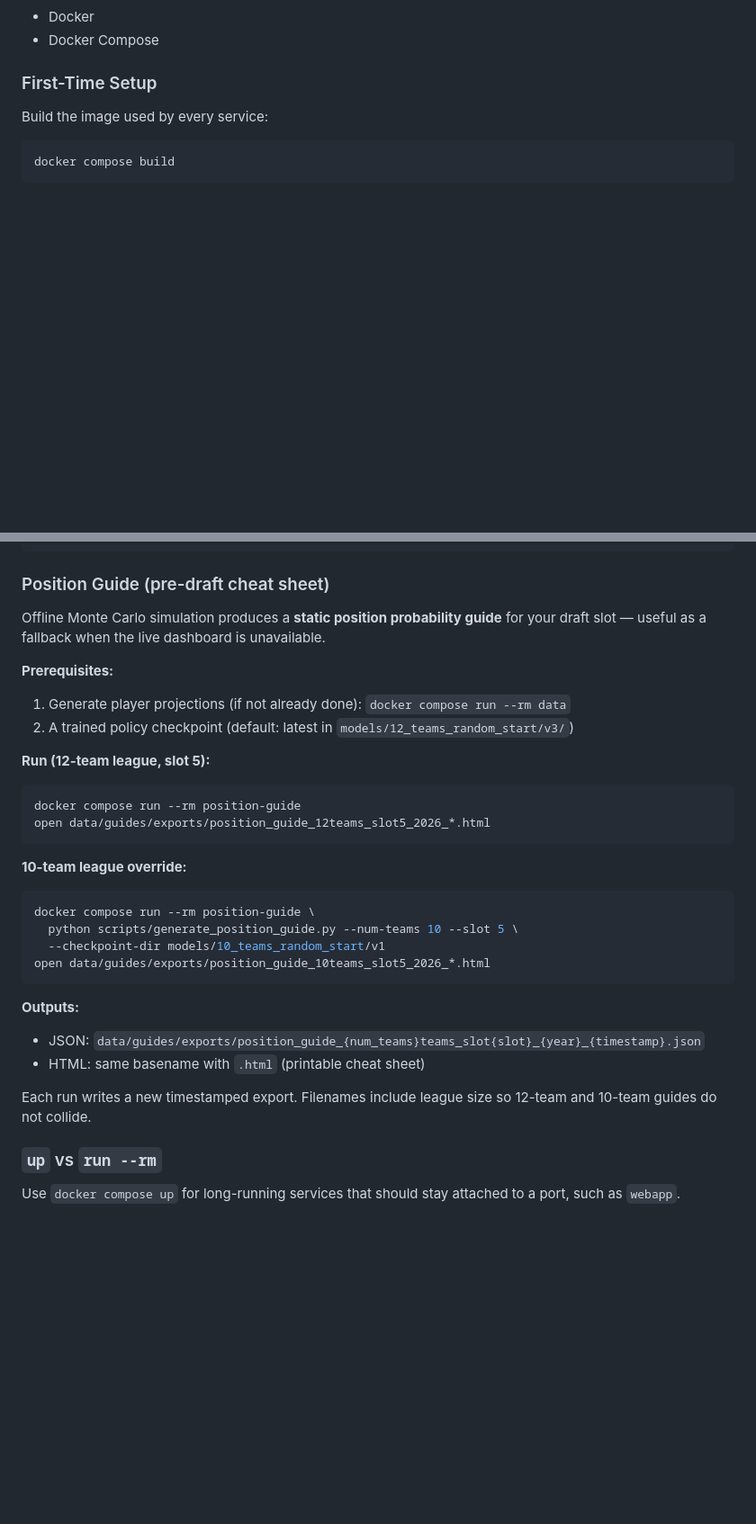
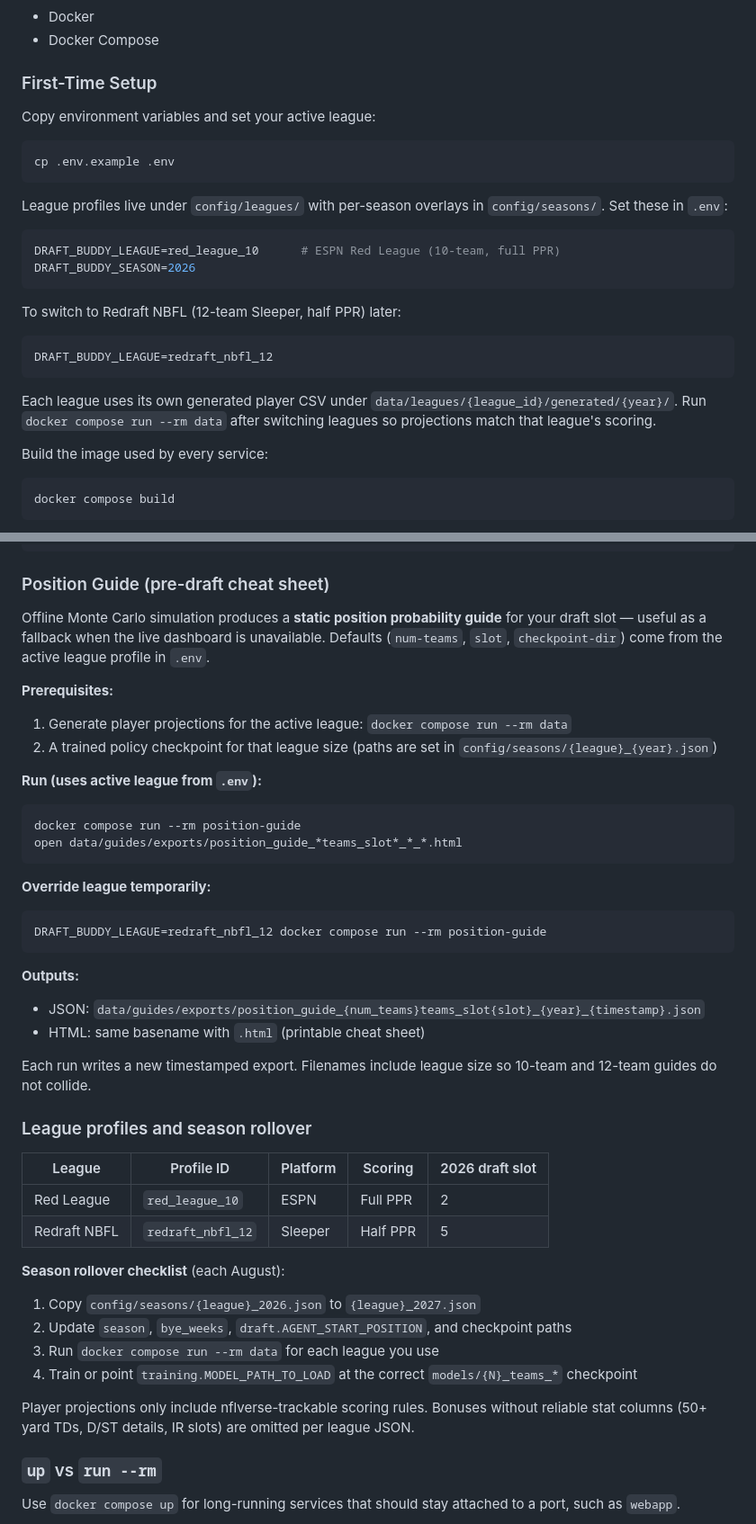
Before and after one commit to mbertagna/draft_buddy, a Markdown page: README.md, 2 parts joined by grey strips. Shown at 90% size. Rendered like a GitHub page; blank space fills up the shorter version.

Commit message:
docs: document league profiles and season rollover
Add setup instructions for DRAFT_BUDDY_LEAGUE, profile switching, and
the annual season rollover checklist for Red League and Redraft NBFL.

Co-authored-by: Cursor <cursoragent@cursor.com>

````diff
--- a/README.md
+++ b/README.md
@@ -17,6 +17,27 @@ Draft Buddy uses Docker Compose as the primary local workflow for the refactored
 - Docker Compose
 
 ### First-Time Setup
+
+Copy environment variables and set your active league:
+
+```bash
+cp .env.example .env
+```
+
+League profiles live under `config/leagues/` with per-season overlays in `config/seasons/`. Set these in `.env`:
+
+```bash
+DRAFT_BUDDY_LEAGUE=red_league_10      # ESPN Red League (10-team, full PPR)
+DRAFT_BUDDY_SEASON=2026
+```
+
+To switch to Redraft NBFL (12-team Sleeper, half PPR) later:
+
+```bash
+DRAFT_BUDDY_LEAGUE=redraft_nbfl_12
+```
+
+Each league uses its own generated player CSV under `data/leagues/{league_id}/generated/{year}/`. Run `docker compose run --rm data` after switching leagues so projections match that league's scoring.
 
 Build the image used by every service:
 
@@ -144,27 +165,24 @@ docker compose run --rm insights-synthesize python scripts/synthesize_player_ins
 
 ### Position Guide (pre-draft cheat sheet)
 
-Offline Monte Carlo simulation produces a **static position probability guide** for your draft slot — useful as a fallback when the live dashboard is unavailable.
+Offline Monte Carlo simulation produces a **static position probability guide** for your draft slot — useful as a fallback when the live dashboard is unavailable. Defaults (`num-teams`, `slot`, `checkpoint-dir`) come from the active league profile in `.env`.
 
 **Prerequisites:**
 
-1. Generate player projections (if not already done): `docker compose run --rm data`
-2. A trained policy checkpoint (default: latest in `models/12_teams_random_start/v3/`)
+1. Generate player projections for the active league: `docker compose run --rm data`
+2. A trained policy checkpoint for that league size (paths are set in `config/seasons/{league}_{year}.json`)
 
-**Run (12-team league, slot 5):**
+**Run (uses active league from `.env`):**
 
 ```bash
 docker compose run --rm position-guide
-open data/guides/exports/position_guide_12teams_slot5_2026_*.html
+open data/guides/exports/position_guide_*teams_slot*_*_*.html
 ```
 
-**10-team league override:**
+**Override league temporarily:**
 
 ```bash
-docker compose run --rm position-guide \
-  python scripts/generate_position_guide.py --num-teams 10 --slot 5 \
-  --checkpoint-dir models/10_teams_random_start/v1
-open data/guides/exports/position_guide_10teams_slot5_2026_*.html
+DRAFT_BUDDY_LEAGUE=redraft_nbfl_12 docker compose run --rm position-guide
 ```
 
 **Outputs:**
@@ -172,7 +190,23 @@ open data/guides/exports/position_guide_10teams_slot5_2026_*.html
 - JSON: `data/guides/exports/position_guide_{num_teams}teams_slot{slot}_{year}_{timestamp}.json`
 - HTML: same basename with `.html` (printable cheat sheet)
 
-Each run writes a new timestamped export. Filenames include league size so 12-team and 10-team guides do not collide.
+Each run writes a new timestamped export. Filenames include league size so 10-team and 12-team guides do not collide.
+
+### League profiles and season rollover
+
+| League | Profile ID | Platform | Scoring | 2026 draft slot |
+| --- | --- | --- | --- | --- |
+| Red League | `red_league_10` | ESPN | Full PPR | 2 |
+| Redraft NBFL | `redraft_nbfl_12` | Sleeper | Half PPR | 5 |
+
+**Season rollover checklist** (each August):
+
+1. Copy `config/seasons/{league}_2026.json` to `{league}_2027.json`
+2. Update `season`, `bye_weeks`, `draft.AGENT_START_POSITION`, and checkpoint paths
+3. Run `docker compose run --rm data` for each league you use
+4. Train or point `training.MODEL_PATH_TO_LOAD` at the correct `models/{N}_teams_*` checkpoint
+
+Player projections only include nflverse-trackable scoring rules. Bonuses without reliable stat columns (50+ yard TDs, D/ST details, IR slots) are omitted per league JSON.
 
 ### `up` vs `run --rm`
 
````
Also changed, not shown: other parts of README.md (+4 -1 lines).
